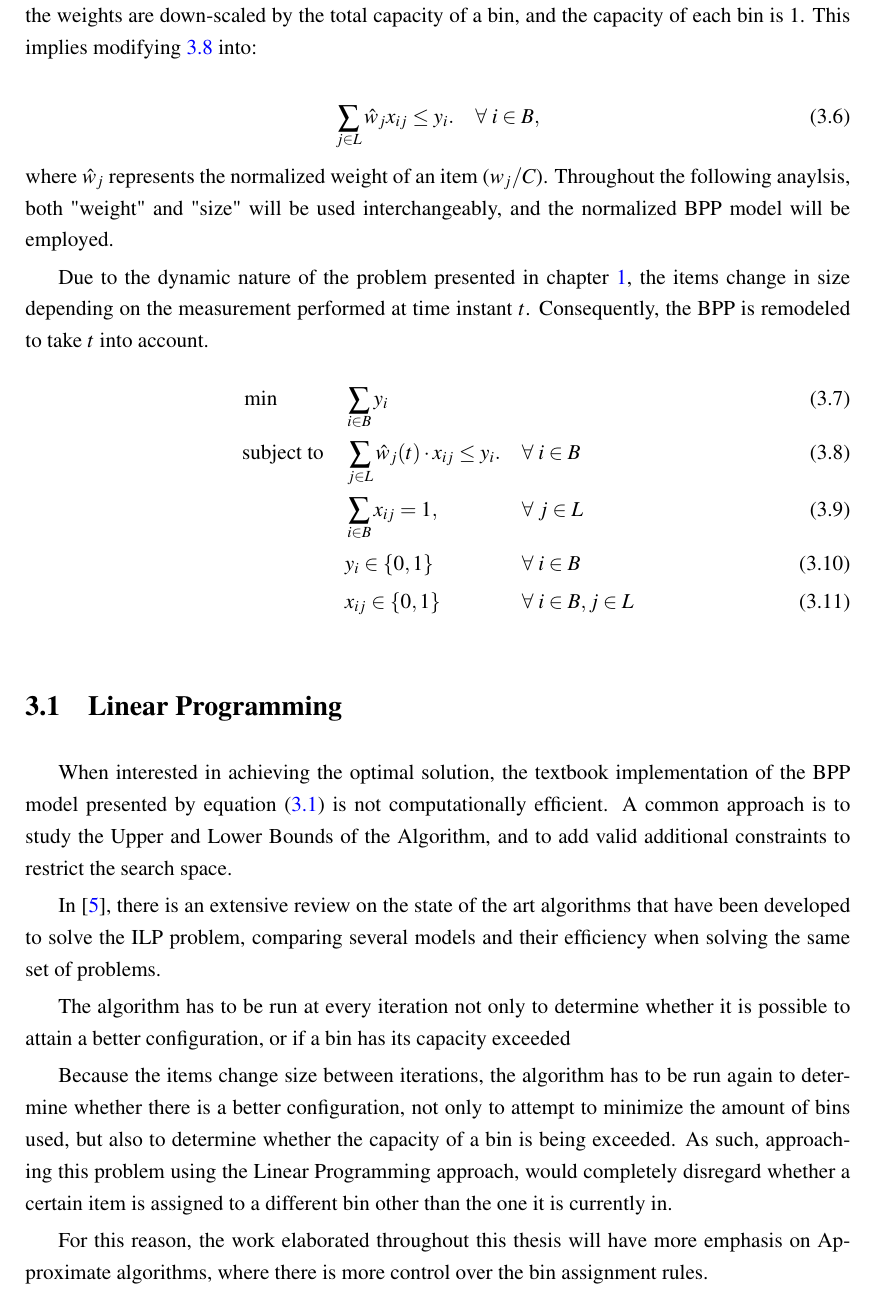
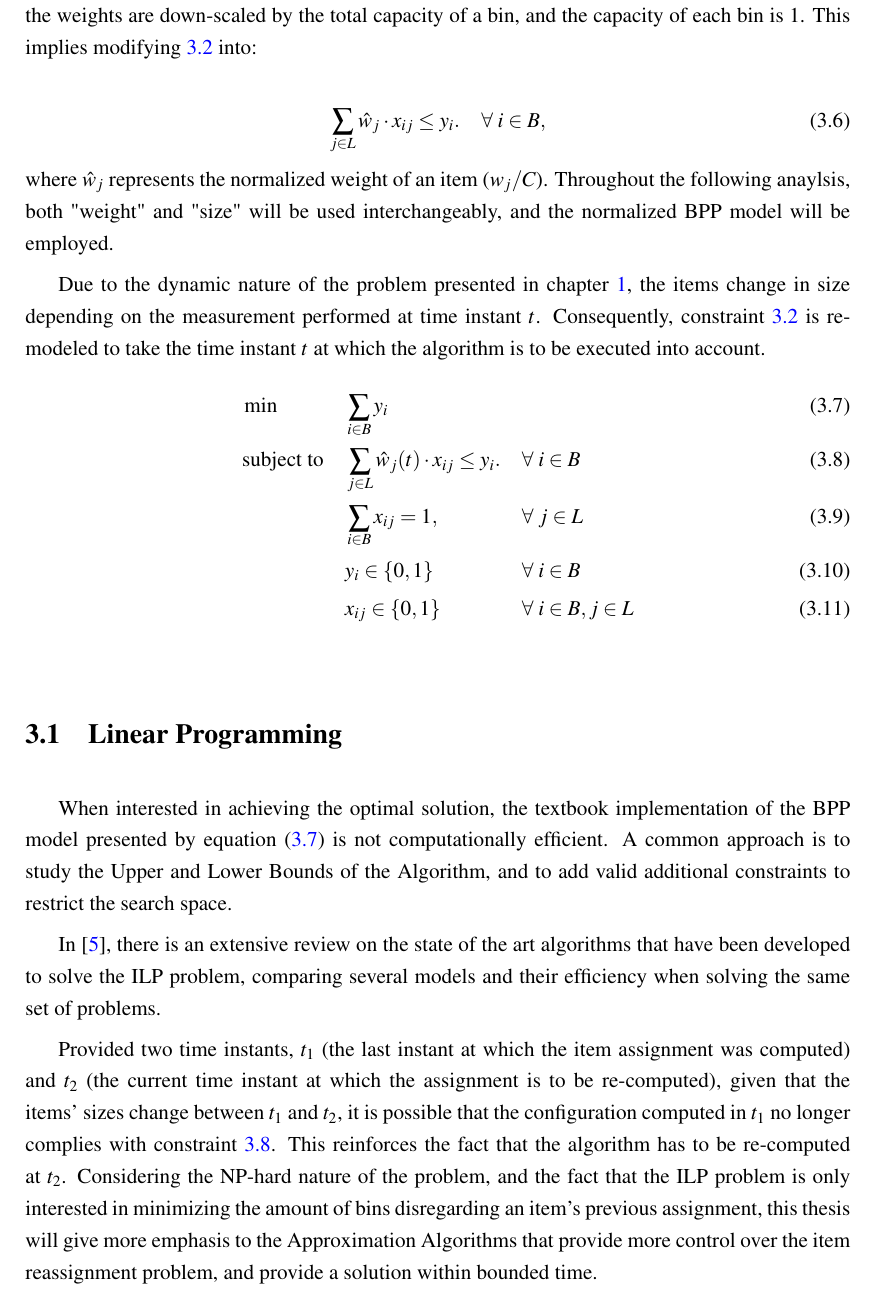
Before and after one commit to landaudiogo/thesis-document, a LaTeX thesis (tese.tex, which reads chapter_bpp.tex): part of page 34 of 83, cut so that both start at the same text. Compiled offline with pdfLaTeX.

Commit message:
Reviewed until BPP:Linear Programming inclusive

```diff
--- a/chapter_bpp.tex
+++ b/chapter_bpp.tex
@@ -41,7 +41,7 @@ version, where all the weights are down-scaled by the total capacity of a bin,
 and the capacity of each bin is $1$. This implies modifying \ref{opt:c1} into:
 
 \begin{equation}
-    \sum_{j \in L} \hat w_j x_{ij} \leq y_i. \quad \forall \; i \in B,
+    \sum_{j \in L} \hat w_j \cdot x_{ij} \leq y_i. \quad \forall \; i \in B,
 \end{equation}
 where \(\hat w_j\) represents the normalized weight of an item ($w_j/C$).
 Throughout the following anaylsis, both "weight" and "size" will be used
@@ -49,15 +49,16 @@ interchangeably, and the normalized BPP model will be employed.
 
 Due to the dynamic nature of the problem presented in chapter \ref{chap:intro},
 the items change in size depending on the measurement performed at time instant
-$t$. Consequently, the BPP is remodeled to take $t$ into account.
+$t$. Consequently, constraint \ref{opt:c1} is remodeled to take the time instant
+$t$ at which the algorithm is to be executed into account.
 \begin{alignat}{3}
-\label{time_variable_bpp}
+\label{BPP model}
     &\min       &&\sum_{i \in B} y_i && \\
     &\text{subject to} \quad
-                && \sum_{j \in L} \hat w_j(t) \cdot x_{ij} \leq y_i. \quad      && \forall \; i \in B \label{opt:c1} \\
-    &           && \sum_{i \in B} x_{ij} = 1, \quad                 && \forall \; j \in L \label{opt:c2} \\
-    &           && y_i \in \{0, 1\}                                 && \forall \; i \in B \\
-    &           && x_{ij} \in \{0,1\}                               && \forall \; i \in B, j \in L
+                && \sum_{j \in L} \hat w_j(t) \cdot x_{ij} \leq y_i. \quad      && \forall \; i \in B \label{time_variable:c1} \\
+    &           && \sum_{i \in B} x_{ij} = 1, \quad                             && \forall \; j \in L \\
+    &           && y_i \in \{0, 1\}                                             && \forall \; i \in B \\
+    &           && x_{ij} \in \{0,1\}                                           && \forall \; i \in B, j \in L
 \end{alignat}
 
 \section{Linear Programming}
@@ -71,20 +72,17 @@ In \cite{delorme2016bin}, there is an extensive review on the state of the art
 algorithms that have been developed to solve the ILP problem, comparing several
 models and their efficiency when solving the same set of problems.
 
-The algorithm has to be run at every iteration not only to determine whether it
-is possible to attain a better configuration, or if a bin has its capacity
-exceeded
-
-Because the items change size between iterations, the algorithm has to be run
-again to determine whether there is a better configuration, not only to attempt
-to minimize the amount of bins used, but also to determine whether the capacity
-of a bin is being exceeded. As such, approaching this problem using the
-Linear Programming approach, would completely disregard whether a certain item
-is assigned to a different bin other than the one it is currently in.
-
-For this reason, the work elaborated throughout this thesis will have more
-emphasis on Approximate algorithms, where there is more control over the bin
-assignment rules.
+Provided two time instants, $t_1$ (the last instant at which the item
+assignment was computed) and $t_2$ (the current time instant at which the
+assignment is to be re-computed), given that the items' sizes change between
+$t_1$ and $t_2$, it is possible that the configuration computed in $t_1$ no longer
+complies with constraint \ref{time_variable:c1}. This reinforces the fact that
+the algorithm has to be re-computed at $t_2$. Considering the NP-hard nature of
+the problem, and the fact that the ILP problem is only interested in minimizing
+the amount of bins disregarding an item's previous assignment, this
+thesis will give more emphasis to the Approximation Algorithms that provide more
+control over the item reassignment problem, and provide a solution within
+bounded time.
 
 \section{Approximation Algorithms and Heuristics}
 \label{sub:Approximation Algorithms and Heuristics}
```
